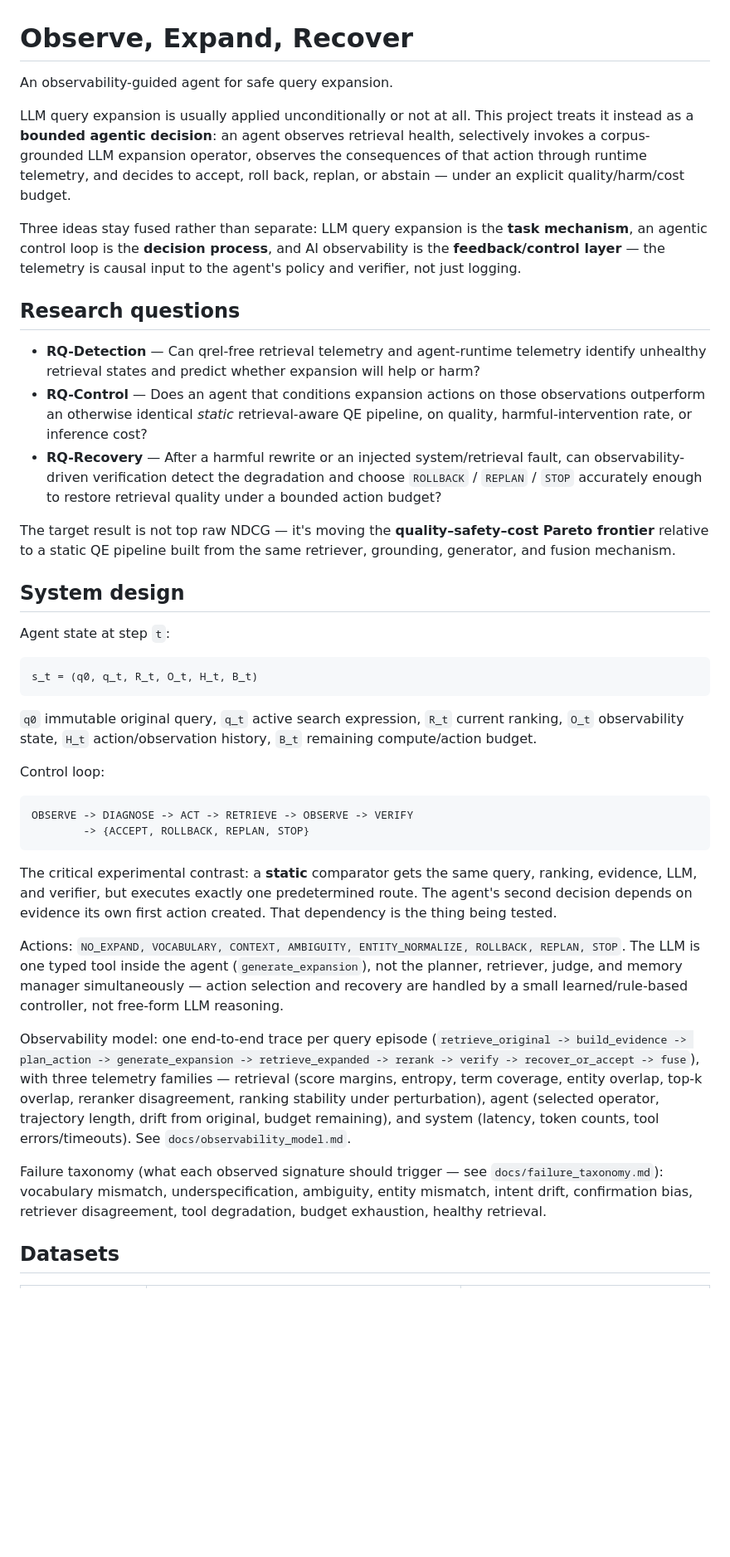
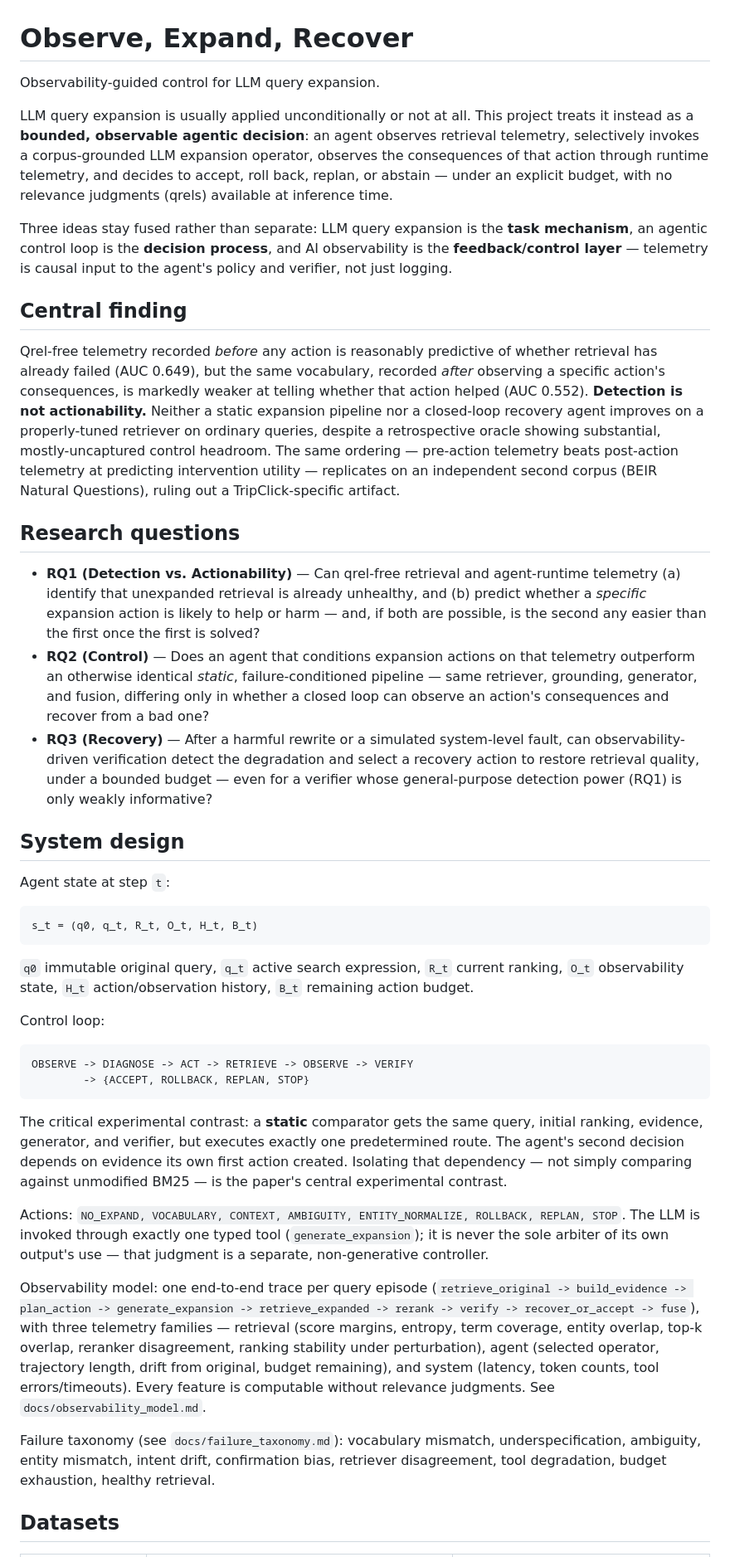
Before and after one commit to gauri-sarode/agentic-query-expansion, a Markdown page: README.md, the part around one of its changes. Shown at 83% size. Drawn GitHub-style; blank space fills up the shorter version.

````diff
--- a/README.md
+++ b/README.md
@@ -1,36 +1,51 @@
 # Observe, Expand, Recover
 
-An observability-guided agent for safe query expansion.
+Observability-guided control for LLM query expansion.
 
 LLM query expansion is usually applied unconditionally or not at all. This
-project treats it instead as a **bounded agentic decision**: an agent
-observes retrieval health, selectively invokes a corpus-grounded LLM
-expansion operator, observes the consequences of that action through
+project treats it instead as a **bounded, observable agentic decision**: an
+agent observes retrieval telemetry, selectively invokes a corpus-grounded
+LLM expansion operator, observes the consequences of that action through
 runtime telemetry, and decides to accept, roll back, replan, or abstain —
-under an explicit quality/harm/cost budget.
+under an explicit budget, with no relevance judgments (qrels) available at
+inference time.
 
 Three ideas stay fused rather than separate: LLM query expansion is the
 **task mechanism**, an agentic control loop is the **decision process**,
-and AI observability is the **feedback/control layer** — the telemetry is
+and AI observability is the **feedback/control layer** — telemetry is
 causal input to the agent's policy and verifier, not just logging.
+
+## Central finding
+
+Qrel-free telemetry recorded *before* any action is reasonably predictive
+of whether retrieval has already failed (AUC 0.649), but the same
+vocabulary, recorded *after* observing a specific action's consequences,
+is markedly weaker at telling whether that action helped (AUC 0.552).
+**Detection is not actionability.** Neither a static expansion pipeline
+nor a closed-loop recovery agent improves on a properly-tuned retriever on
+ordinary queries, despite a retrospective oracle showing substantial,
+mostly-uncaptured control headroom. The same ordering — pre-action
+telemetry beats post-action telemetry at predicting intervention utility —
+replicates on an independent second corpus (BEIR Natural Questions),
+ruling out a TripClick-specific artifact.
 
 ## Research questions
 
-- **RQ-Detection** — Can qrel-free retrieval telemetry and agent-runtime
-  telemetry identify unhealthy retrieval states and predict whether
-  expansion will help or harm?
-- **RQ-Control** — Does an agent that conditions expansion actions on
-  those observations outperform an otherwise identical *static*
-  retrieval-aware QE pipeline, on quality, harmful-intervention rate, or
-  inference cost?
-- **RQ-Recovery** — After a harmful rewrite or an injected system/retrieval
+- **RQ1 (Detection vs. Actionability)** — Can qrel-free retrieval and
+  agent-runtime telemetry (a) identify that unexpanded retrieval is
+  already unhealthy, and (b) predict whether a *specific* expansion action
+  is likely to help or harm — and, if both are possible, is the second any
+  easier than the first once the first is solved?
+- **RQ2 (Control)** — Does an agent that conditions expansion actions on
+  that telemetry outperform an otherwise identical *static*,
+  failure-conditioned pipeline — same retriever, grounding, generator, and
+  fusion, differing only in whether a closed loop can observe an action's
+  consequences and recover from a bad one?
+- **RQ3 (Recovery)** — After a harmful rewrite or a simulated system-level
   fault, can observability-driven verification detect the degradation and
-  choose `ROLLBACK` / `REPLAN` / `STOP` accurately enough to restore
-  retrieval quality under a bounded action budget?
-
-The target result is not top raw NDCG — it's moving the
-**quality–safety–cost Pareto frontier** relative to a static QE pipeline
-built from the same retriever, grounding, generator, and fusion mechanism.
+  select a recovery action to restore retrieval quality, under a bounded
+  budget — even for a verifier whose general-purpose detection power (RQ1)
+  is only weakly informative?
 
 ## System design
 
@@ -42,7 +57,7 @@ s_t = (q0, q_t, R_t, O_t, H_t, B_t)
 
 `q0` immutable original query, `q_t` active search expression, `R_t`
 current ranking, `O_t` observability state, `H_t` action/observation
-history, `B_t` remaining compute/action budget.
+history, `B_t` remaining action budget.
 
 Control loop:
 
@@ -52,15 +67,16 @@ OBSERVE -> DIAGNOSE -> ACT -> RETRIEVE -> OBSERVE -> VERIFY
 ```
 
 The critical experimental contrast: a **static** comparator gets the same
-query, ranking, evidence, LLM, and verifier, but executes exactly one
-predetermined route. The agent's second decision depends on evidence its
-own first action created. That dependency is the thing being tested.
+query, initial ranking, evidence, generator, and verifier, but executes
+exactly one predetermined route. The agent's second decision depends on
+evidence its own first action created. Isolating that dependency — not
+simply comparing against unmodified BM25 — is the paper's central
+experimental contrast.
 
 Actions: `NO_EXPAND, VOCABULARY, CONTEXT, AMBIGUITY, ENTITY_NORMALIZE,
-ROLLBACK, REPLAN, STOP`. The LLM is one typed tool inside the agent
-(`generate_expansion`), not the planner, retriever, judge, and memory
-manager simultaneously — action selection and recovery are handled by a
-small learned/rule-based controller, not free-form LLM reasoning.
+ROLLBACK, REPLAN, STOP`. The LLM is invoked through exactly one typed tool
+(`generate_expansion`); it is never the sole arbiter of its own output's
+use — that judgment is a separate, non-generative controller.
 
 Observability model: one end-to-end trace per query episode
 (`retrieve_original -> build_evidence -> plan_action -> generate_expansion
@@ -69,12 +85,13 @@ with three telemetry families — retrieval (score margins, entropy, term
 coverage, entity overlap, top-k overlap, reranker disagreement, ranking
 stability under perturbation), agent (selected operator, trajectory
 length, drift from original, budget remaining), and system (latency,
-token counts, tool errors/timeouts). See `docs/observability_model.md`.
+token counts, tool errors/timeouts). Every feature is computable without
+relevance judgments. See `docs/observability_model.md`.
 
-Failure taxonomy (what each observed signature should trigger — see
-`docs/failure_taxonomy.md`): vocabulary mismatch, underspecification,
-ambiguity, entity mismatch, intent drift, confirmation bias, retriever
-disagreement, tool degradation, budget exhaustion, healthy retrieval.
+Failure taxonomy (see `docs/failure_taxonomy.md`): vocabulary mismatch,
+underspecification, ambiguity, entity mismatch, intent drift, confirmation
+bias, retriever disagreement, tool degradation, budget exhaustion, healthy
+retrieval.
 
 ## Datasets
 
````
Also changed, not shown: other parts of README.md (+110 -154 lines).
